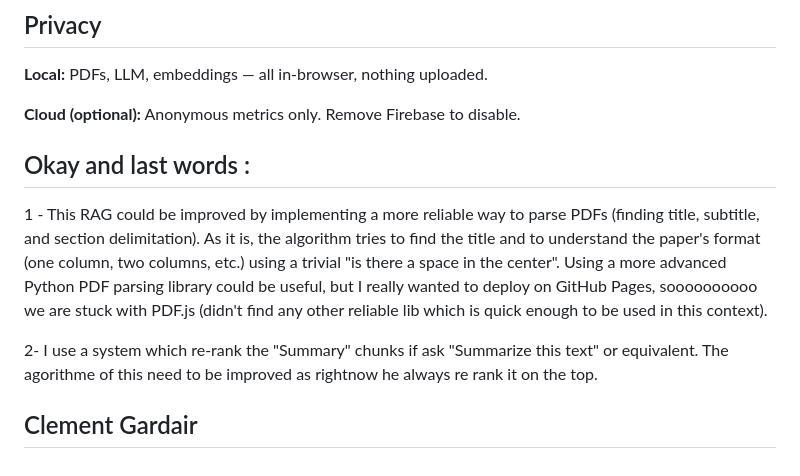
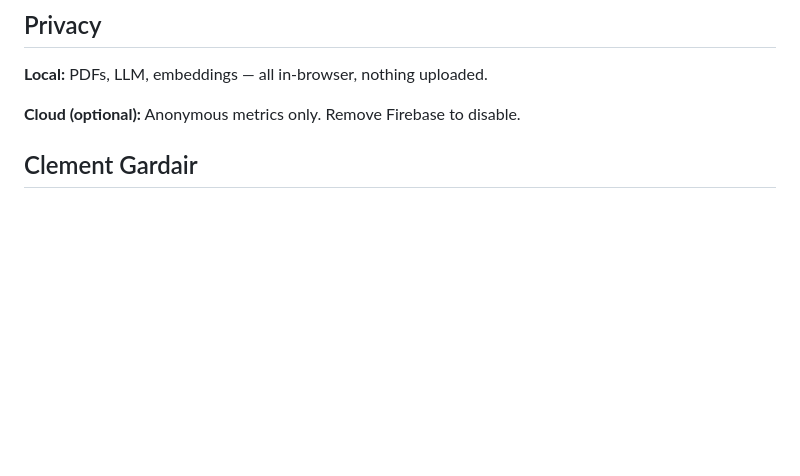
Before and after one commit to TheNarciss/AICGLLM, a Markdown page: README.md, the part around the change. Drawn GitHub-style; blank space fills up the shorter version.

Commit message:
Fix Readme : Really the LAST LAST LAST commit before project review

```diff
--- a/README.md
+++ b/README.md
@@ -155,11 +155,4 @@ VS Code Live Server extension
 **Cloud (optional):** Anonymous metrics only. Remove Firebase to disable.
 
 
-
-## Okay and last words :
-
-1 - This RAG could be improved by implementing a more reliable way to parse PDFs (finding title, subtitle, and section delimitation). As it is, the algorithm tries to find the title and to understand the paper's format (one column, two columns, etc.) using a trivial "is there a space in the center". Using a more advanced Python PDF parsing library could be useful, but I really wanted to deploy on GitHub Pages, soooooooooo we are stuck with PDF.js (didn't find any other reliable lib which is quick enough to be used in this context).
-
-2- I use a system which re-rank the "Summary" chunks if ask "Summarize this text" or equivalent. The agorithme of this need to be improved as rightnow he always re rank it on the top.
-
 ## Clement Gardair
```
